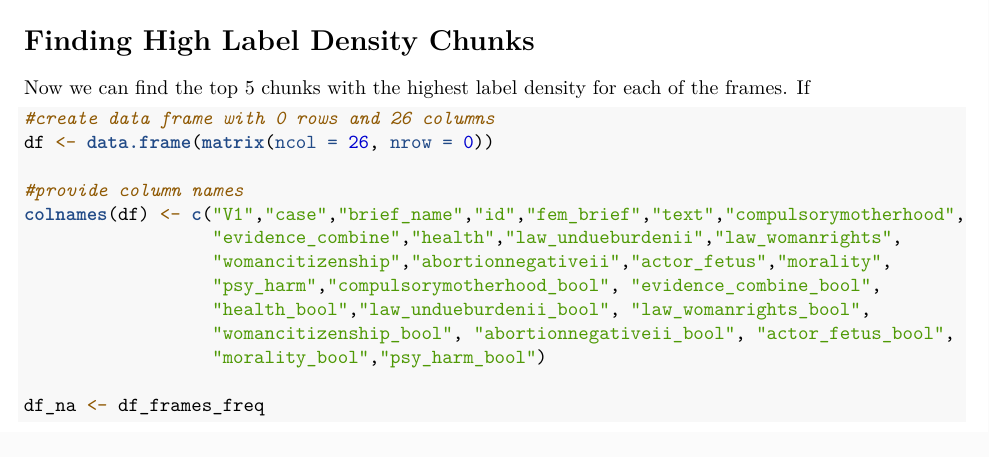
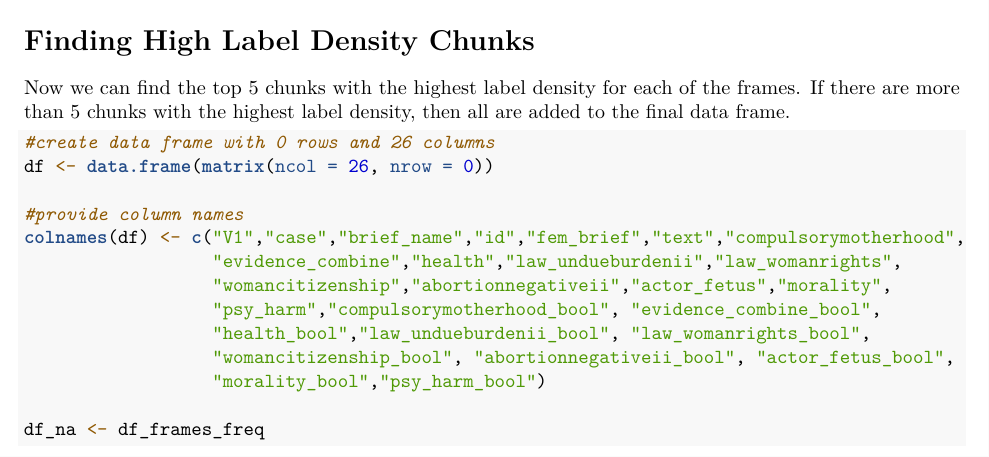
Before and after one commit to amandakonet/amicus-iv, an R Markdown document (eda/calculate_label_density.Rmd): part of page 5 of 6, cut so that both start at the same text. Rendered offline with R 4.5, knitr and Pandoc, then LaTeX, with nearby package versions; some code elsewhere in the file could not run offline.

Commit message:
updated descriptions

````diff
--- a/eda/calculate_label_density.Rmd
+++ b/eda/calculate_label_density.Rmd
@@ -217,7 +217,7 @@ box_write(df_frames_freq, dir_id = "154895322313", "amicus_chunks_frames_density
 
 # Finding High Label Density Chunks
 
-Now we can find the top 5 chunks with the highest label density for each of the frames. If
+Now we can find the top 5 chunks with the highest label density for each of the frames. If there are more than 5 chunks with the highest label density, then all are added to the final data frame.
 
 ```{r}
 #create data frame with 0 rows and 26 columns
````
